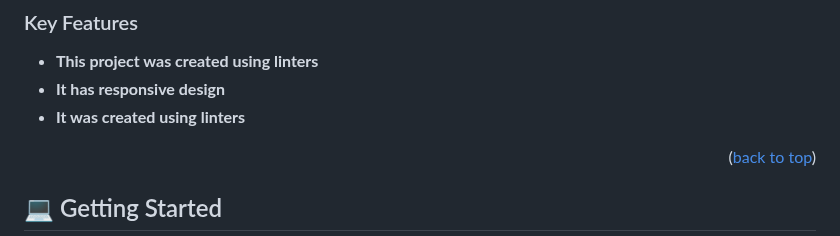
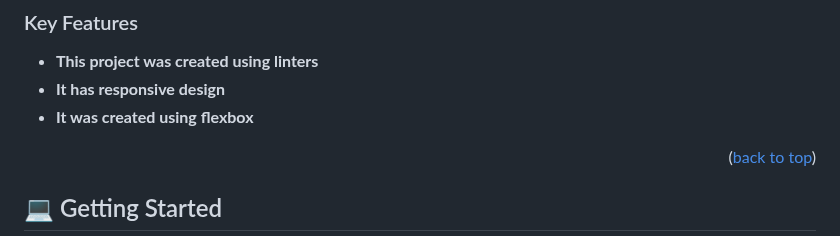
Before and after one commit to EvansSnave/Mobile-design, a Markdown page: README.md, the part around one of its changes. Drawn GitHub-style.

Commit message:
update readme
Deleted unneeded information

```diff
--- a/README.md
+++ b/README.md
@@ -70,7 +69,7 @@
 
 - **This project was created using linters**
 - **It has responsive design**
-- **It was created using linters**
+- **It was created using flexbox**
 
 <p align="right">(<a href="#readme-top">back to top</a>)</p>
 
```
Also changed, not shown: other parts of README.md (+0 -1 lines).
